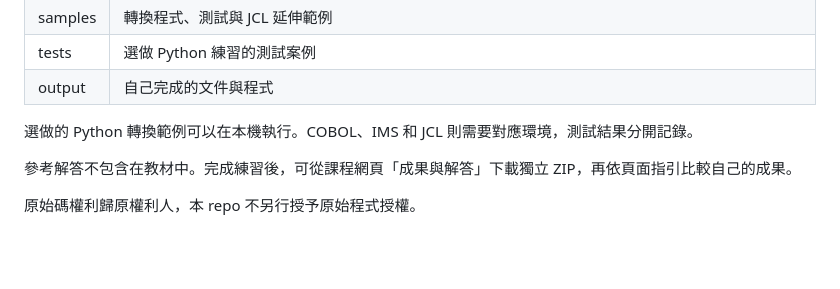
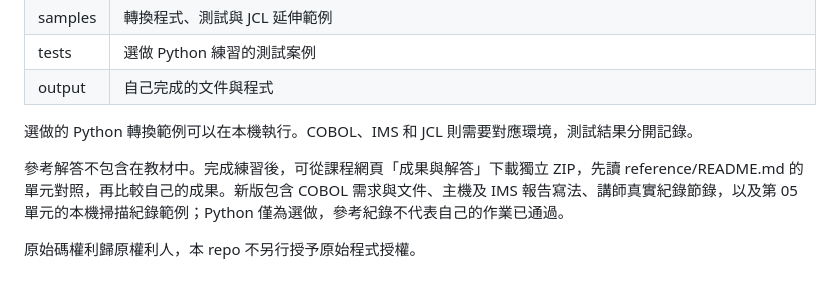
Before and after one commit to nicholas-yahung-chien/tcb-bob-workshop, a Markdown page: README.md, the part around the change. Rendered like a GitHub page; blank space fills up the shorter version.

Commit message:
Document updated reference bundle by course unit

```diff
--- a/README.md
+++ b/README.md
@@ -52,6 +52,6 @@ git clone --branch workshop/tcb-2026 --single-branch --depth 1 https://github.co
 
 選做的 Python 轉換範例可以在本機執行。COBOL、IMS 和 JCL 則需要對應環境，測試結果分開記錄。
 
-參考解答不包含在教材中。完成練習後，可從課程網頁「成果與解答」下載獨立 ZIP，再依頁面指引比較自己的成果。
+參考解答不包含在教材中。完成練習後，可從課程網頁「成果與解答」下載獨立 ZIP，先讀 reference/README.md 的單元對照，再比較自己的成果。新版包含 COBOL 需求與文件、主機及 IMS 報告寫法、講師真實紀錄節錄，以及第 05 單元的本機掃描紀錄範例；Python 僅為選做，參考紀錄不代表自己的作業已通過。
 
 原始碼權利歸原權利人，本 repo 不另行授予原始程式授權。
```
